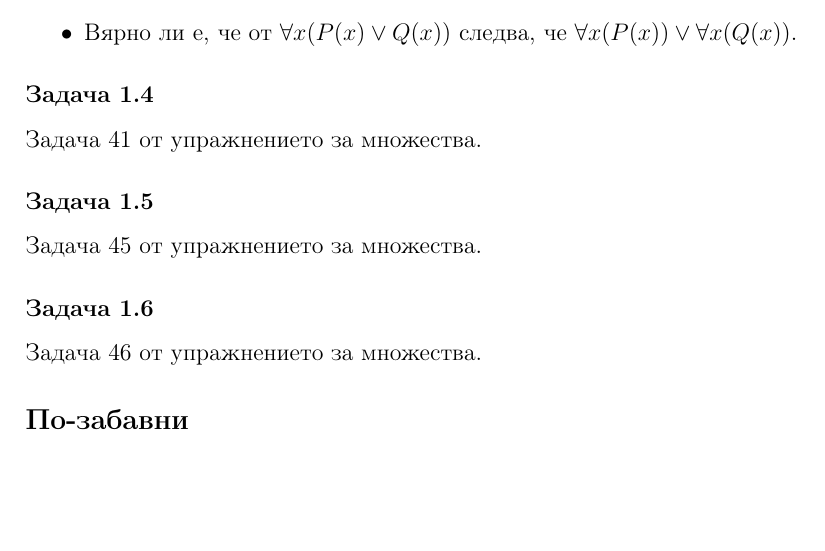
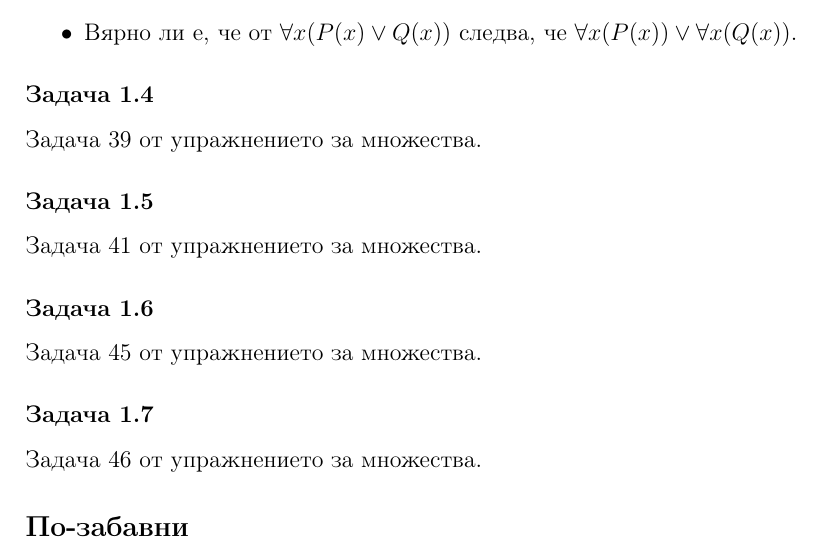
Before and after one commit to StoyanMalinin/SeminarNotes, a LaTeX document (Дискретни структури/1. Въведение в логиката/предикатна-логика.tex): part of the page, cut so that both start at the same text, the shorter picture padded with empty space. Compiled offline with pdfLaTeX.

Commit message:
added more problems on logic

```diff
--- a/Дискретни структури/1. Въведение в логиката/предикатна-логика.tex
+++ b/Дискретни структури/1. Въведение в логиката/предикатна-логика.tex
@@ -25,10 +25,12 @@
     \item Вярно ли е, че от $\forall x (P(x) \lor Q(x))$ следва, че $\forall x (P(x)) \lor \forall x(Q(x))$.
 \end{itemize}
 \subsubsection*{Задача 1.4}
+Задача 39 от упражнението за множества.
+\subsubsection*{Задача 1.5}
 Задача 41 от упражнението за множества.
-\subsubsection*{Задача 1.5}
+\subsubsection*{Задача 1.6}
 Задача 45 от упражнението за множества.
-\subsubsection*{Задача 1.6}
+\subsubsection*{Задача 1.7}
 Задача 46 от упражнението за множества.
 
 \subsection*{По-забавни}
```
Also changed, not shown: Дискретни структури/1. Въведение в логиката/предикатна-логика.pdf.
